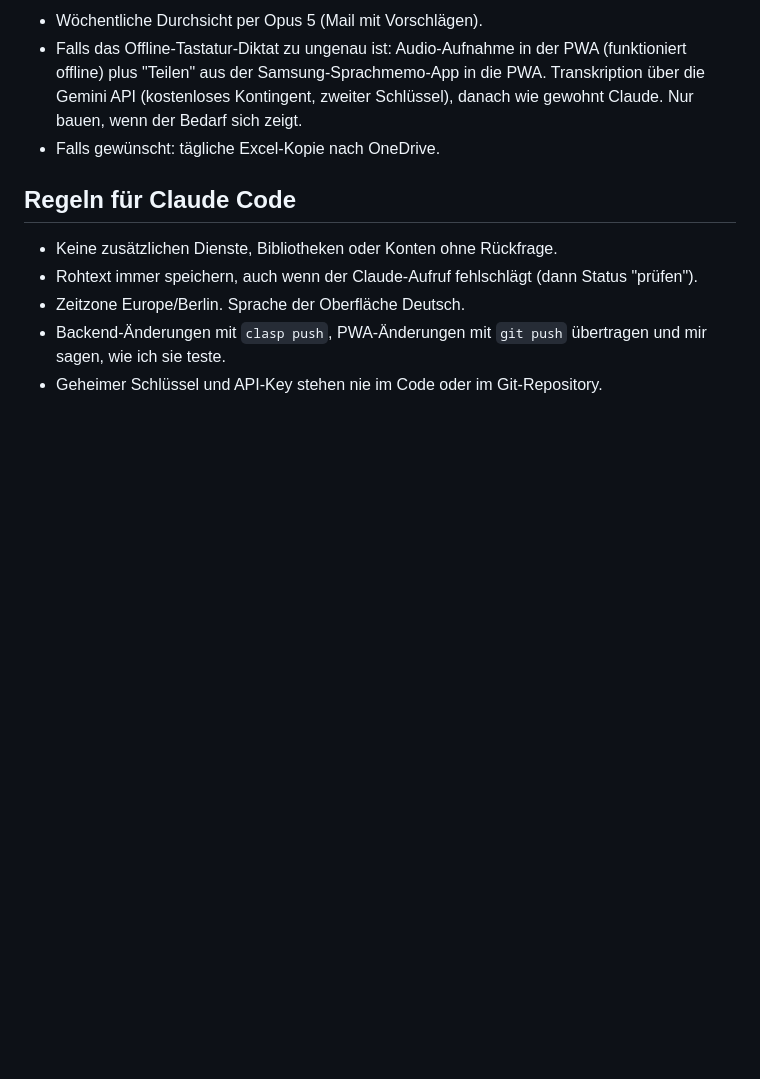
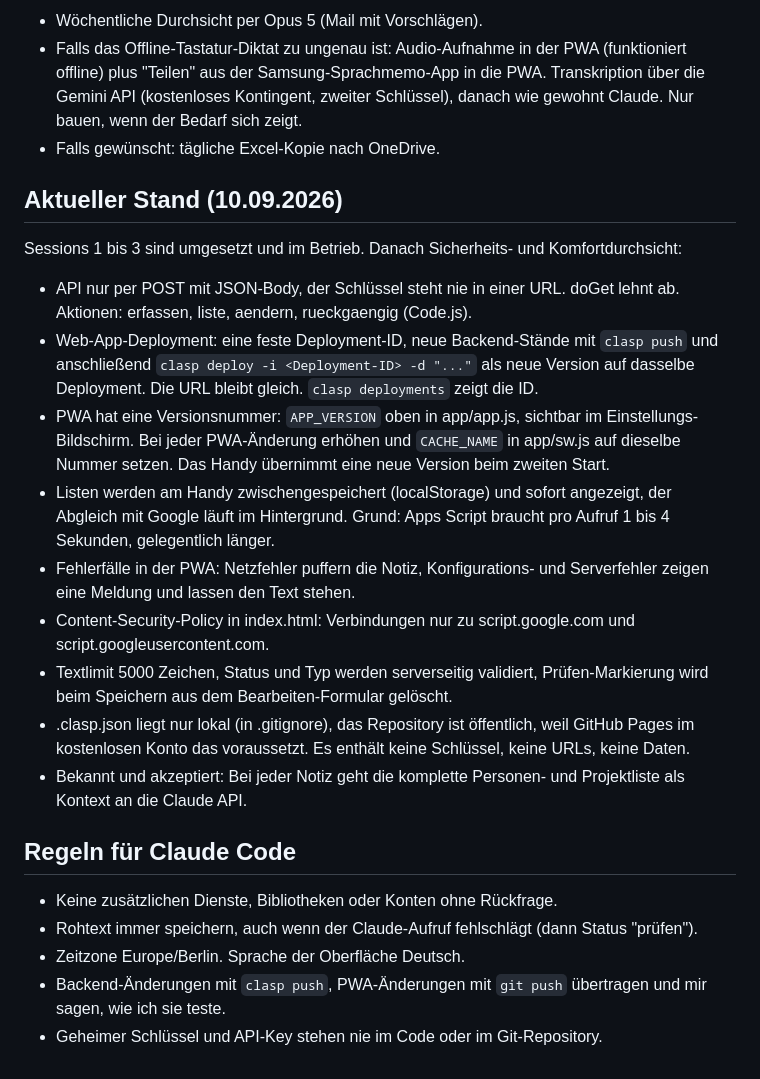
Before and after one commit to tlo128/sprachnotiz, a Markdown page: claude.md, the part around the change. Rendered like a GitHub page; blank space fills up the shorter version.

Commit message:
CLAUDE.md: aktuellen Stand nach Sicherheitsdurchsicht dokumentieren
Co-Authored-By: Claude Fable 5.1 <noreply@anthropic.com>

```diff
--- a/claude.md
+++ b/claude.md
@@ -93,6 +93,20 @@ Prompt-Muster für jede Session: "Lies CLAUDE.md. Aufgabe dieser Session: [Ziel]
 - Falls das Offline-Tastatur-Diktat zu ungenau ist: Audio-Aufnahme in der PWA (funktioniert offline) plus "Teilen" aus der Samsung-Sprachmemo-App in die PWA. Transkription über die Gemini API (kostenloses Kontingent, zweiter Schlüssel), danach wie gewohnt Claude. Nur bauen, wenn der Bedarf sich zeigt.
 - Falls gewünscht: tägliche Excel-Kopie nach OneDrive.
 
+## Aktueller Stand (10.09.2026)
+
+Sessions 1 bis 3 sind umgesetzt und im Betrieb. Danach Sicherheits- und Komfortdurchsicht:
+
+- API nur per POST mit JSON-Body, der Schlüssel steht nie in einer URL. doGet lehnt ab. Aktionen: erfassen, liste, aendern, rueckgaengig (Code.js).
+- Web-App-Deployment: eine feste Deployment-ID, neue Backend-Stände mit `clasp push` und anschließend `clasp deploy -i <Deployment-ID> -d "..."` als neue Version auf dasselbe Deployment. Die URL bleibt gleich. `clasp deployments` zeigt die ID.
+- PWA hat eine Versionsnummer: `APP_VERSION` oben in app/app.js, sichtbar im Einstellungs-Bildschirm. Bei jeder PWA-Änderung erhöhen und `CACHE_NAME` in app/sw.js auf dieselbe Nummer setzen. Das Handy übernimmt eine neue Version beim zweiten Start.
+- Listen werden am Handy zwischengespeichert (localStorage) und sofort angezeigt, der Abgleich mit Google läuft im Hintergrund. Grund: Apps Script braucht pro Aufruf 1 bis 4 Sekunden, gelegentlich länger.
+- Fehlerfälle in der PWA: Netzfehler puffern die Notiz, Konfigurations- und Serverfehler zeigen eine Meldung und lassen den Text stehen.
+- Content-Security-Policy in index.html: Verbindungen nur zu script.google.com und script.googleusercontent.com.
+- Textlimit 5000 Zeichen, Status und Typ werden serverseitig validiert, Prüfen-Markierung wird beim Speichern aus dem Bearbeiten-Formular gelöscht.
+- .clasp.json liegt nur lokal (in .gitignore), das Repository ist öffentlich, weil GitHub Pages im kostenlosen Konto das voraussetzt. Es enthält keine Schlüssel, keine URLs, keine Daten.
+- Bekannt und akzeptiert: Bei jeder Notiz geht die komplette Personen- und Projektliste als Kontext an die Claude API.
+
 ## Regeln für Claude Code
 
 - Keine zusätzlichen Dienste, Bibliotheken oder Konten ohne Rückfrage.
```
